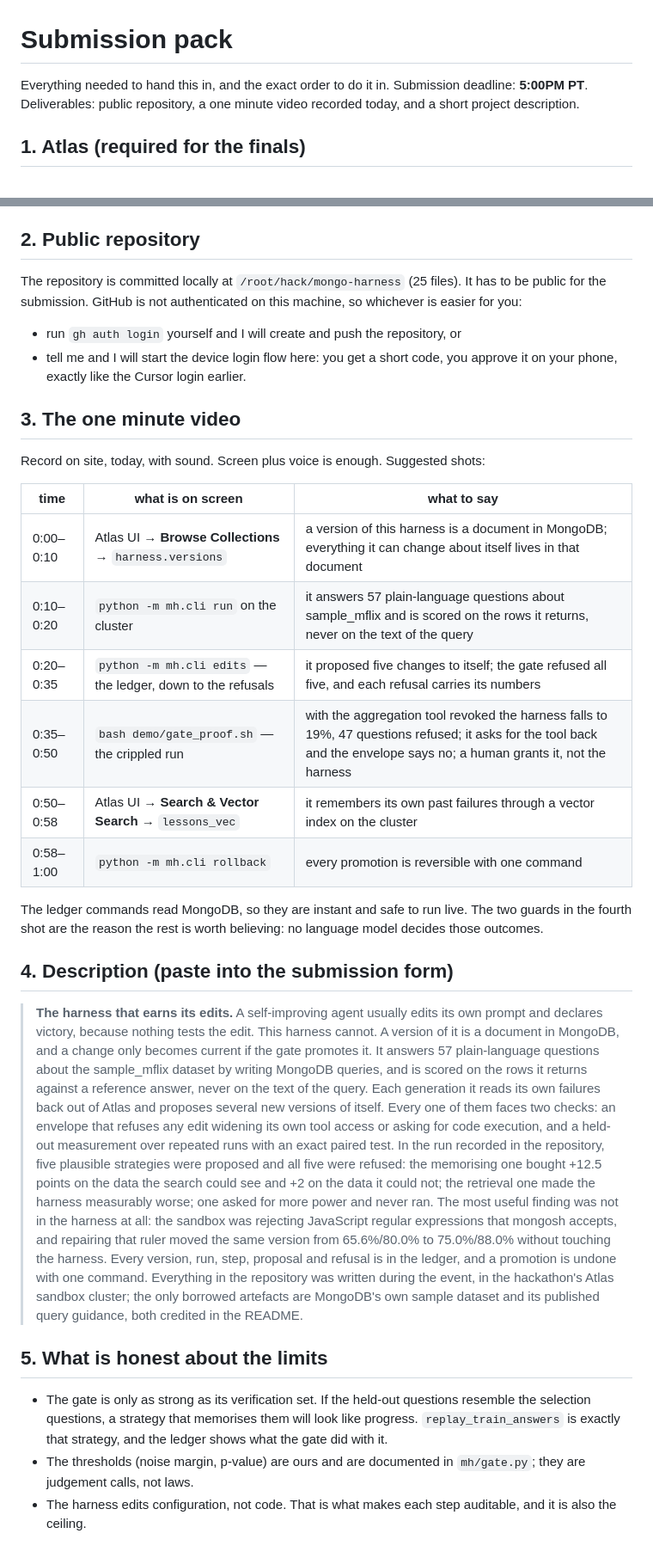
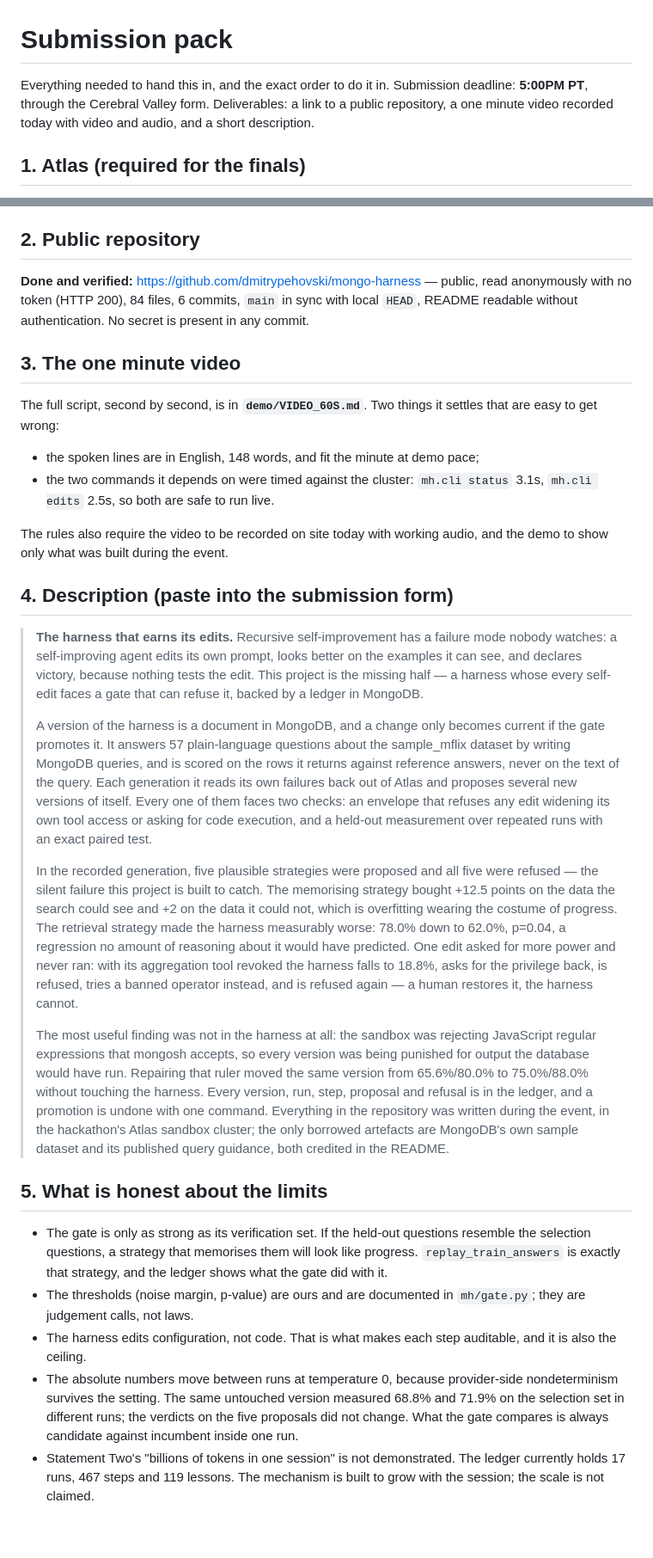
Before and after one commit to dmitrypehovski/mongo-harness, a Markdown page: SUBMISSION.md, 2 parts joined by grey strips. Shown at 86% size. Rendered like a GitHub page.

```diff
--- a/SUBMISSION.md
+++ b/SUBMISSION.md
@@ -1,8 +1,9 @@
 # Submission pack
 
 Everything needed to hand this in, and the exact order to do it in.
-Submission deadline: **5:00PM PT**. Deliverables: public repository, a one minute
-video recorded today, and a short project description.
+Submission deadline: **5:00PM PT**, through the Cerebral Valley form. Deliverables:
+a link to a public repository, a one minute video recorded today with video and audio,
+and a short description.
 
 ## 1. Atlas (required for the finals)
 
@@ -33,54 +34,57 @@ answers can be computed. Verified on the cluster: 21,349 movies, 41,079 comments
 
 ## 2. Public repository
 
-The repository is committed locally at `/root/hack/mongo-harness` (25 files). It has
-to be public for the submission. GitHub is not authenticated on this machine, so
-whichever is easier for you:
-
-* run `gh auth login` yourself and I will create and push the repository, or
-* tell me and I will start the device login flow here: you get a short code, you
-  approve it on your phone, exactly like the Cursor login earlier.
+**Done and verified:** <https://github.com/dmitrypehovski/mongo-harness> — public, read
+anonymously with no token (HTTP 200), 84 files, 6 commits, `main` in sync with local
+`HEAD`, README readable without authentication. No secret is present in any commit.
 
 ## 3. The one minute video
 
-Record on site, today, with sound. Screen plus voice is enough. Suggested shots:
+The full script, second by second, is in **`demo/VIDEO_60S.md`**. Two things it settles
+that are easy to get wrong:
 
-| time | what is on screen | what to say |
-|---|---|---|
-| 0:00–0:10 | Atlas UI → **Browse Collections** → `harness.versions` | a version of this harness is a document in MongoDB; everything it can change about itself lives in that document |
-| 0:10–0:20 | `python -m mh.cli run` on the cluster | it answers 57 plain-language questions about sample_mflix and is scored on the rows it returns, never on the text of the query |
-| 0:20–0:35 | `python -m mh.cli edits` — the ledger, down to the refusals | it proposed five changes to itself; the gate refused all five, and each refusal carries its numbers |
-| 0:35–0:50 | `bash demo/gate_proof.sh` — the crippled run | with the aggregation tool revoked the harness falls to 19%, 47 questions refused; it asks for the tool back and the envelope says no; a human grants it, not the harness |
-| 0:50–0:58 | Atlas UI → **Search & Vector Search** → `lessons_vec` | it remembers its own past failures through a vector index on the cluster |
-| 0:58–1:00 | `python -m mh.cli rollback` | every promotion is reversible with one command |
+* the spoken lines are in English, 148 words, and fit the minute at demo pace;
+* the two commands it depends on were timed against the cluster: `mh.cli status` 3.1s,
+  `mh.cli edits` 2.5s, so both are safe to run live.
 
-The ledger commands read MongoDB, so they are instant and safe to run live. The two
-guards in the fourth shot are the reason the rest is worth believing: no language
-model decides those outcomes.
+The rules also require the video to be recorded on site today with working audio, and
+the demo to show only what was built during the event.
 
 ## 4. Description (paste into the submission form)
 
-> **The harness that earns its edits.** A self-improving agent usually edits its own
-> prompt and declares victory, because nothing tests the edit. This harness cannot.
-> A version of it is a document in MongoDB, and a change only becomes current if the
-> gate promotes it. It answers 57 plain-language questions about the sample_mflix
-> dataset by writing MongoDB queries, and is scored on the rows it returns against a
-> reference answer, never on the text of the query. Each generation it reads its own
-> failures back out of Atlas and proposes several new versions of itself. Every one
-> of them faces two checks: an envelope that refuses any edit widening its own tool
-> access or asking for code execution, and a held-out measurement over repeated runs
-> with an exact paired test. In the run recorded in the repository, five plausible
-> strategies were proposed and all five were refused: the memorising one bought
-> +12.5 points on the data the search could see and +2 on the data it could not; the
-> retrieval one made the harness measurably worse; one asked for more power and never
-> ran. The most useful finding was not in the harness at all: the sandbox was
-> rejecting JavaScript regular expressions that mongosh accepts, and repairing that
-> ruler moved the same version from 65.6%/80.0% to 75.0%/88.0% without touching the
-> harness. Every version, run, step, proposal and refusal is in the ledger, and a
-> promotion is undone with one command. Everything in the repository was written
-> during the event, in the hackathon's Atlas sandbox cluster; the only borrowed
-> artefacts are MongoDB's own sample dataset and its published query guidance, both
-> credited in the README.
+> **The harness that earns its edits.** Recursive self-improvement has a failure mode
+> nobody watches: a self-improving agent edits its own prompt, looks better on the
+> examples it can see, and declares victory, because nothing tests the edit. This
+> project is the missing half — a harness whose every self-edit faces a gate that can
+> refuse it, backed by a ledger in MongoDB.
+>
+> A version of the harness is a document in MongoDB, and a change only becomes current
+> if the gate promotes it. It answers 57 plain-language questions about the
+> sample_mflix dataset by writing MongoDB queries, and is scored on the rows it
+> returns against reference answers, never on the text of the query. Each generation
+> it reads its own failures back out of Atlas and proposes several new versions of
+> itself. Every one of them faces two checks: an envelope that refuses any edit
+> widening its own tool access or asking for code execution, and a held-out
+> measurement over repeated runs with an exact paired test.
+>
+> In the recorded generation, five plausible strategies were proposed and all five
+> were refused — the silent failure this project is built to catch. The memorising
+> strategy bought +12.5 points on the data the search could see and +2 on the data it
+> could not, which is overfitting wearing the costume of progress. The retrieval
+> strategy made the harness measurably worse: 78.0% down to 62.0%, p=0.04, a
+> regression no amount of reasoning about it would have predicted. One edit asked for
+> more power and never ran: with its aggregation tool revoked the harness falls to
+> 18.8%, asks for the privilege back, is refused, tries a banned operator instead, and
+> is refused again — a human restores it, the harness cannot.
+>
+> The most useful finding was not in the harness at all: the sandbox was rejecting
+> JavaScript regular expressions that mongosh accepts, so every version was being
+> punished for output the database would have run. Repairing that ruler moved the same
+> version from 65.6%/80.0% to 75.0%/88.0% without touching the harness. Every version,
+> run, step, proposal and refusal is in the ledger, and a promotion is undone with one
+> command. Everything in the repository was written during the event, in the
+> hackathon's Atlas sandbox cluster; the only borrowed artefacts are MongoDB's own
+> sample dataset and its published query guidance, both credited in the README.
 
 ## 5. What is honest about the limits
 
@@ -92,3 +96,11 @@ model decides those outcomes.
   `mh/gate.py`; they are judgement calls, not laws.
 * The harness edits configuration, not code. That is what makes each step auditable,
   and it is also the ceiling.
+* The absolute numbers move between runs at temperature 0, because provider-side
+  nondeterminism survives the setting. The same untouched version measured 68.8% and
+  71.9% on the selection set in different runs; the verdicts on the five proposals did
+  not change. What the gate compares is always candidate against incumbent inside one
+  run.
+* Statement Two's "billions of tokens in one session" is not demonstrated. The ledger
+  currently holds 17 runs, 467 steps and 119 lessons. The mechanism is built to grow
+  with the session; the scale is not claimed.
```
Also changed, not shown: README.md (+6 -0 lines), demo/VIDEO_60S.md (added, +110 -0 lines).
